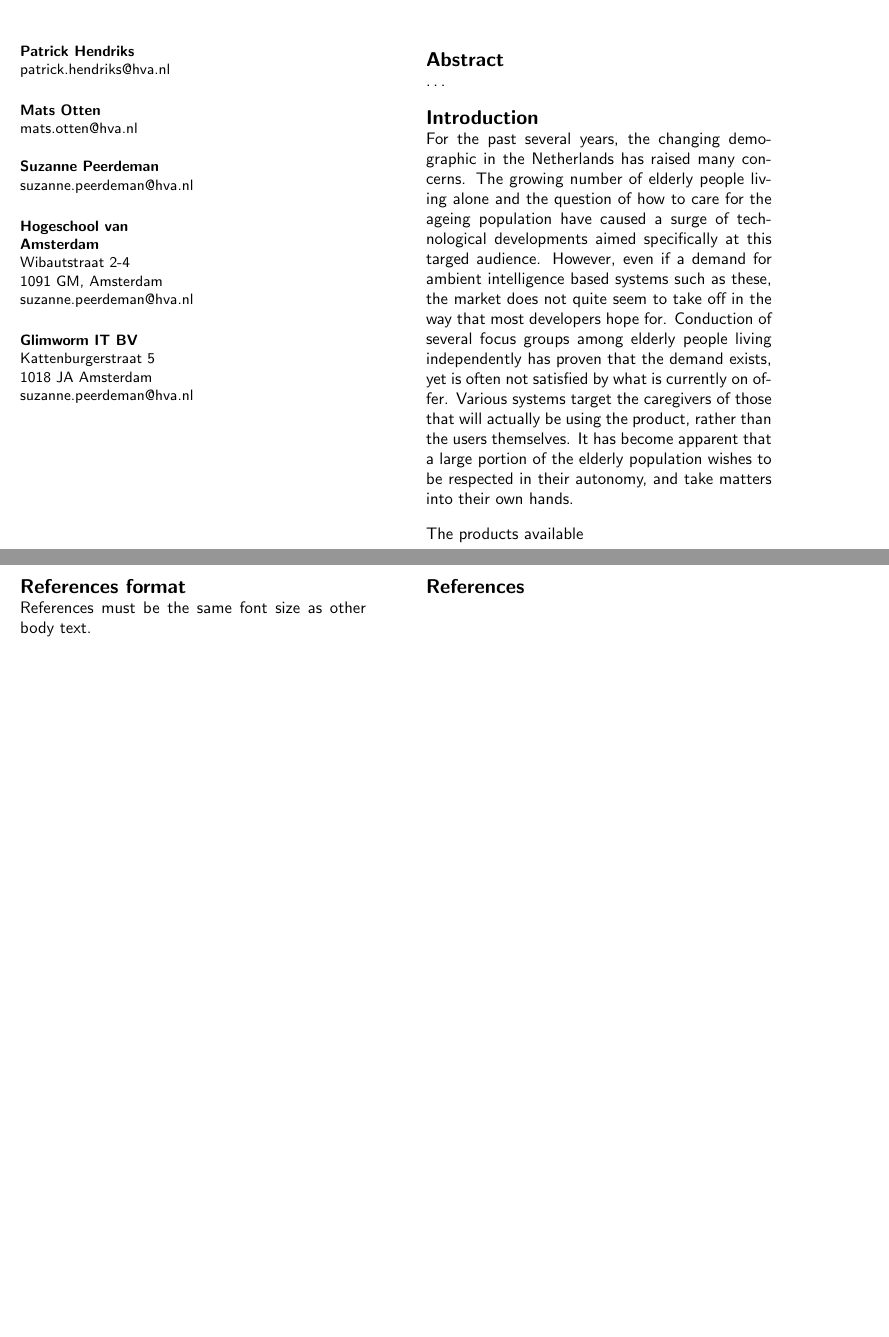
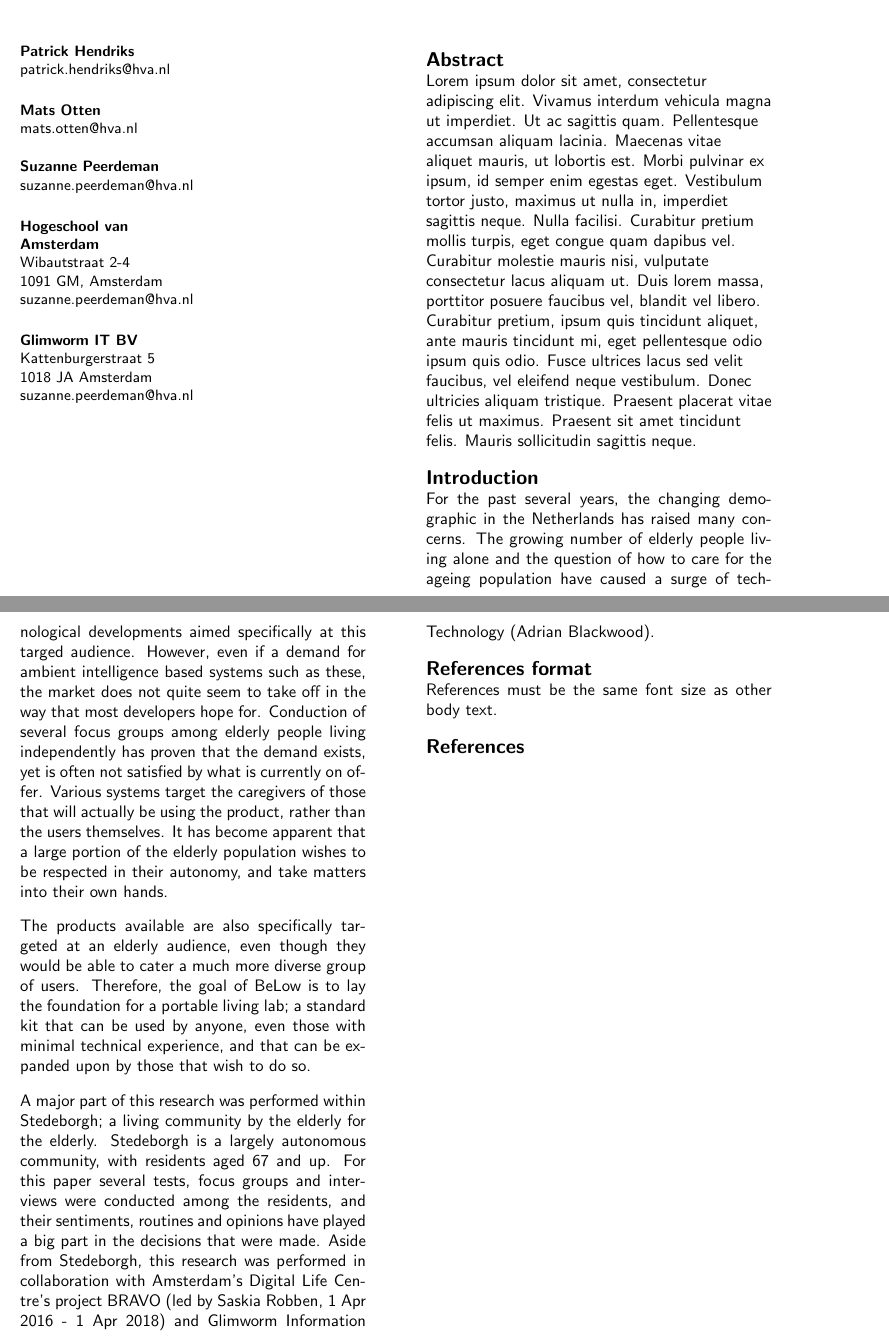
Before and after one commit to Matszs/BeLow, a LaTeX document (onderzoek/onderzoek.tex): two parts of pages 1 and 2 of 2, joined at a grey line, cut so that both start at the same text, the shorter picture padded with empty space. Compiled offline with pdfLaTeX.

Commit message:
Fix de template patrick!

```diff
--- a/onderzoek/onderzoek.tex
+++ b/onderzoek/onderzoek.tex
@@ -66,7 +66,7 @@
 \maketitle
 
 \begin{abstract}
-\ldots
+Lorem ipsum dolor sit amet, consectetur adipiscing elit. Vivamus interdum vehicula magna ut imperdiet. Ut ac sagittis quam. Pellentesque accumsan aliquam lacinia. Maecenas vitae aliquet mauris, ut lobortis est. Morbi pulvinar ex ipsum, id semper enim egestas eget. Vestibulum tortor justo, maximus ut nulla in, imperdiet sagittis neque. Nulla facilisi. Curabitur pretium mollis turpis, eget congue quam dapibus vel. Curabitur molestie mauris nisi, vulputate consectetur lacus aliquam ut. Duis lorem massa, porttitor posuere faucibus vel, blandit vel libero. Curabitur pretium, ipsum quis tincidunt aliquet, ante mauris tincidunt mi, eget pellentesque odio ipsum quis odio. Fusce ultrices lacus sed velit faucibus, vel eleifend neque vestibulum. Donec ultricies aliquam tristique. Praesent placerat vitae felis ut maximus. Praesent sit amet tincidunt felis. Mauris sollicitudin sagittis neque.
 \end{abstract}
 
 %\keywords{\plainkeywords}
@@ -89,7 +89,9 @@
 \justifying
 For the past several years, the changing demographic in the Netherlands has raised many concerns. The growing number of elderly people living alone and the question of how to care for the ageing population have caused a surge of technological developments aimed specifically at this targed audience. However, even if a demand for ambient intelligence based systems such as these, the market does not quite seem to take off in the way that most developers hope for. Conduction of several focus groups among elderly people living independently has proven that the demand exists, yet is often not satisfied by what is currently on offer. Various systems target the caregivers of those that will actually be using the product, rather than the users themselves. It has become apparent that a large portion of the elderly population wishes to be respected in their autonomy, and take matters into their own hands.
 
-The products available
+The products available are also specifically targeted at an elderly audience, even though they would be able to cater a much more diverse group of users. Therefore, the goal of BeLow is to lay the foundation for a portable living lab; a standard kit that can be used by anyone, even those with minimal technical experience, and that can be expanded upon by those that wish to do so.
+
+A major part of this research was performed within Stedeborgh; a living community by the elderly for the elderly. Stedeborgh is a largely autonomous community, with residents aged 67 and up. For this paper several tests, focus groups and interviews were conducted among the residents, and their sentiments, routines and opinions have played a big part in the decisions that were made. Aside from Stedeborgh, this research was performed in collaboration with Amsterdam's Digital Life Centre's project BRAVO (led by Saskia Robben, 1 Apr 2016 - 1 Apr 2018) and Glimworm Information Technology (Adrian Blackwood).
 
 % =============================================================================
 %\section{Copyright}
```
